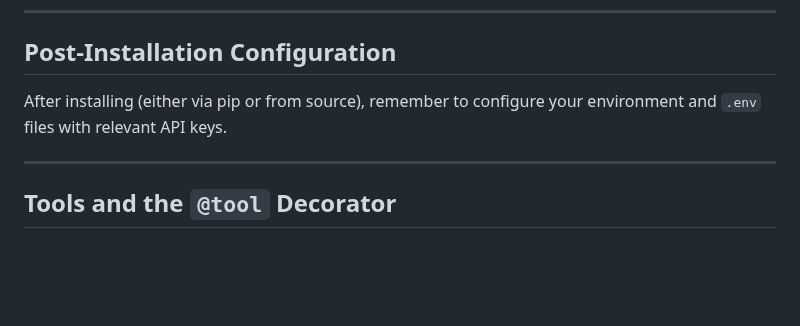
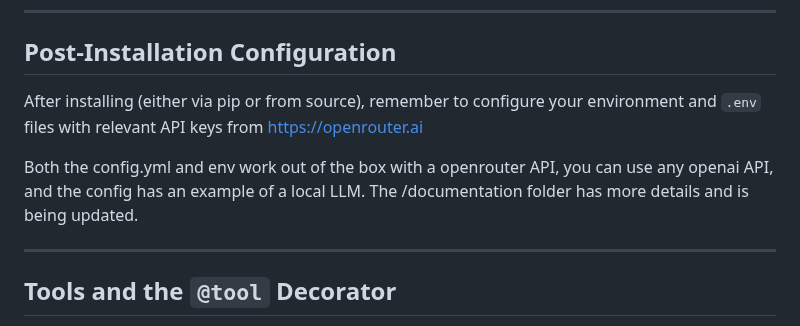
Before and after one commit to alchemiststudiosDOTai/tinyAgent, a Markdown page: README.md, the part around the change. GitHub-like rendering; blank space fills up the shorter version.

```diff
--- a/README.md
+++ b/README.md
@@ -92,7 +92,10 @@ cd tinyAgent
 
 ## Post-Installation Configuration
 
-After installing (either via pip or from source), remember to configure your environment and `.env` files with relevant API keys.
+After installing (either via pip or from source), remember to configure your environment and `.env` files with relevant API keys from https://openrouter.ai
+
+Both the config.yml and env work out of the box with a openrouter API, you can use any openai API, and the config has an example of a local LLM.
+The /documentation folder has more details and is being updated.
 
 ---
 ## Tools and the `@tool` Decorator
```
